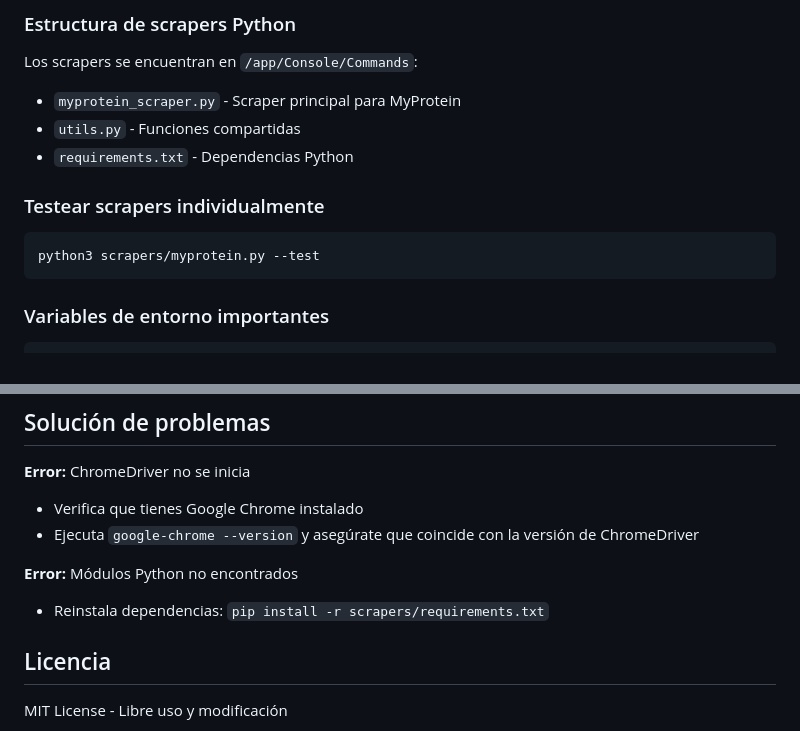
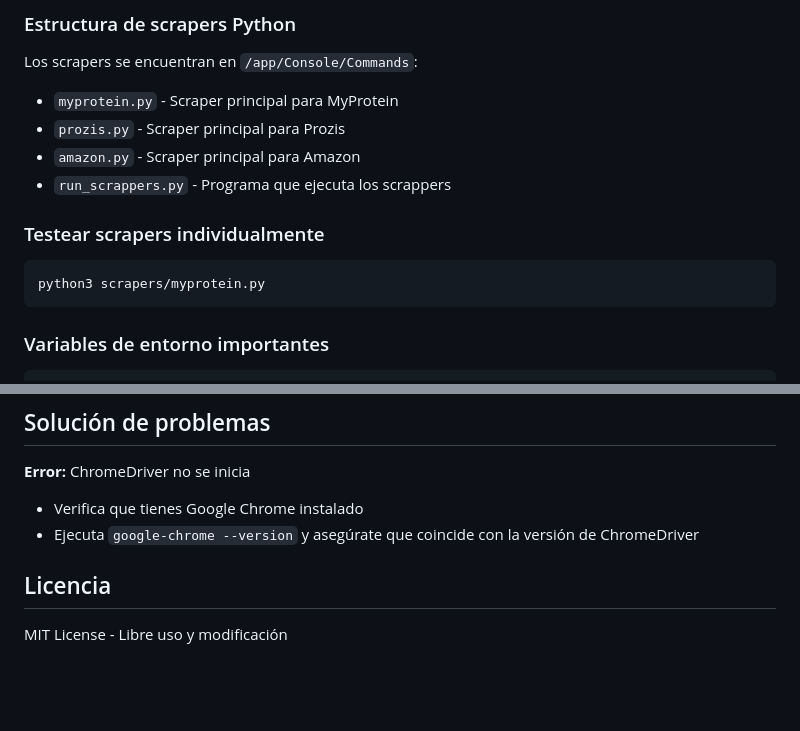
Before and after one commit to Joaaan09/protein-tracker, a Markdown page: README.md, 2 parts joined by grey strips. Rendered like a GitHub page; blank space fills up the shorter version.

````diff
--- a/README.md
+++ b/README.md
@@ -84,13 +84,14 @@ php artisan serve
 
 ### Estructura de scrapers Python
 Los scrapers se encuentran en `/app/Console/Commands`:
-- `myprotein_scraper.py` - Scraper principal para MyProtein
-- `utils.py` - Funciones compartidas
-- `requirements.txt` - Dependencias Python
+- `myprotein.py` - Scraper principal para MyProtein
+- `prozis.py` - Scraper principal para Prozis
+- `amazon.py` - Scraper principal para Amazon
+- `run_scrappers.py` - Programa que ejecuta los scrappers
 
 ### Testear scrapers individualmente
 ```bash
-python3 scrapers/myprotein.py --test
+python3 scrapers/myprotein.py
 ```
 
 ### Variables de entorno importantes
@@ -110,8 +111,6 @@ SCRAPER_TIMEOUT=30     # Timeout en segundos
 - Verifica que tienes Google Chrome instalado
 - Ejecuta `google-chrome --version` y asegúrate que coincide con la versión de ChromeDriver
 
-**Error:** Módulos Python no encontrados
-- Reinstala dependencias: `pip install -r scrapers/requirements.txt`
 
 ## Licencia
 
````
